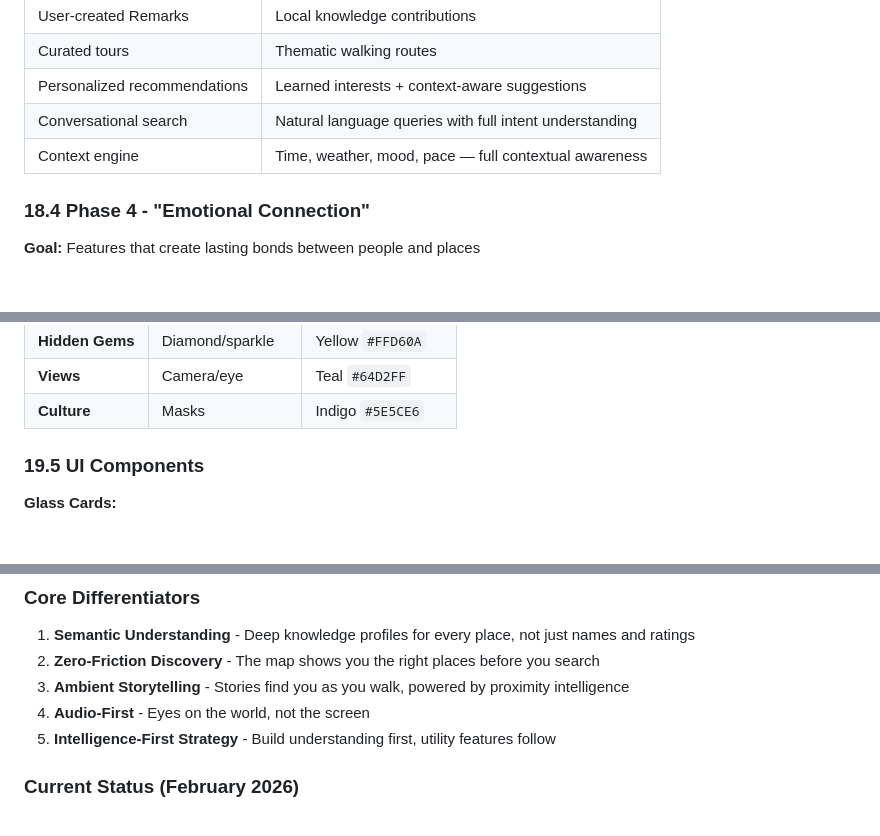
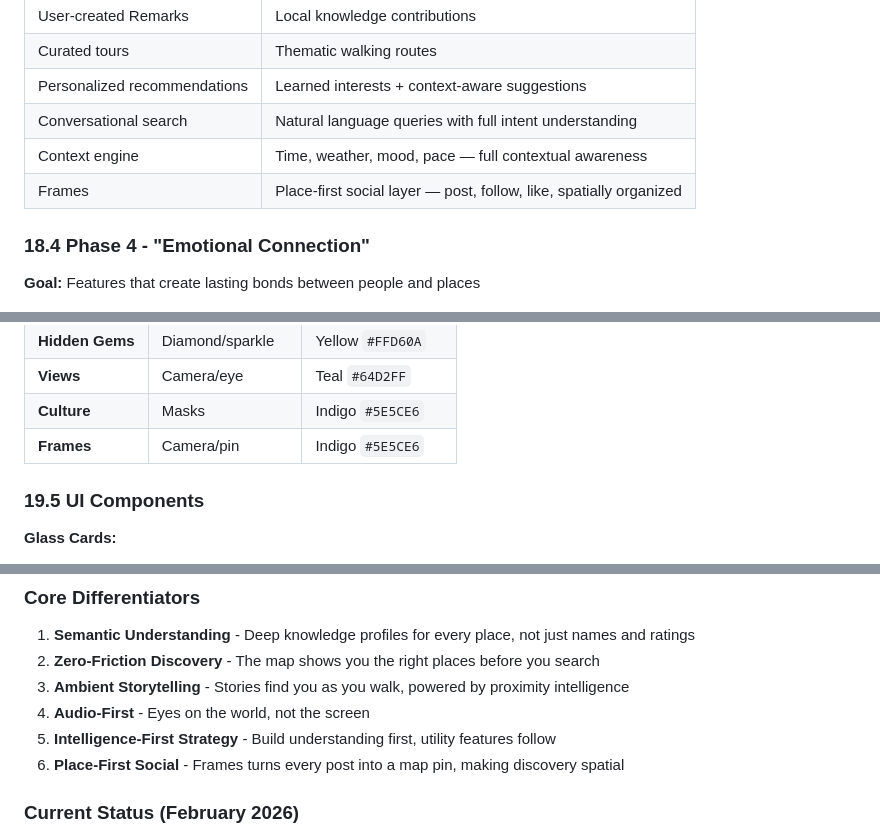
Before and after one commit to FrkAk/obelisk, a Markdown page: Obelisk.md, 3 parts joined by grey strips. Drawn GitHub-style.

```diff
--- a/Obelisk.md
+++ b/Obelisk.md
@@ -1204,6 +1219,7 @@ Pin interactions:
 | Personalized recommendations | Learned interests + context-aware suggestions |
 | Conversational search | Natural language queries with full intent understanding |
 | Context engine | Time, weather, mood, pace — full contextual awareness |
+| Frames | Place-first social layer — post, follow, like, spatially organized |
 
 ### 18.4 Phase 4 - "Emotional Connection"
 
@@ -1348,6 +1364,7 @@ Map UI       Embeddings   Bookmarks     Moments      Transit
 | **Hidden Gems** | Diamond/sparkle | Yellow `#FFD60A` |
 | **Views** | Camera/eye | Teal `#64D2FF` |
 | **Culture** | Masks | Indigo `#5E5CE6` |
+| **Frames** | Camera/pin | Indigo `#5E5CE6` |
 
 ### 19.5 UI Components
 
@@ -1639,6 +1656,7 @@ A next-generation intelligent map that deeply understands every place in the wor
 3. **Ambient Storytelling** - Stories find you as you walk, powered by proximity intelligence
 4. **Audio-First** - Eyes on the world, not the screen
 5. **Intelligence-First Strategy** - Build understanding first, utility features follow
+6. **Place-First Social** - Frames turns every post into a map pin, making discovery spatial
 
 ### Current Status (February 2026)
 
```
Also changed, not shown: other parts of Obelisk.md (+17 -2 lines).
